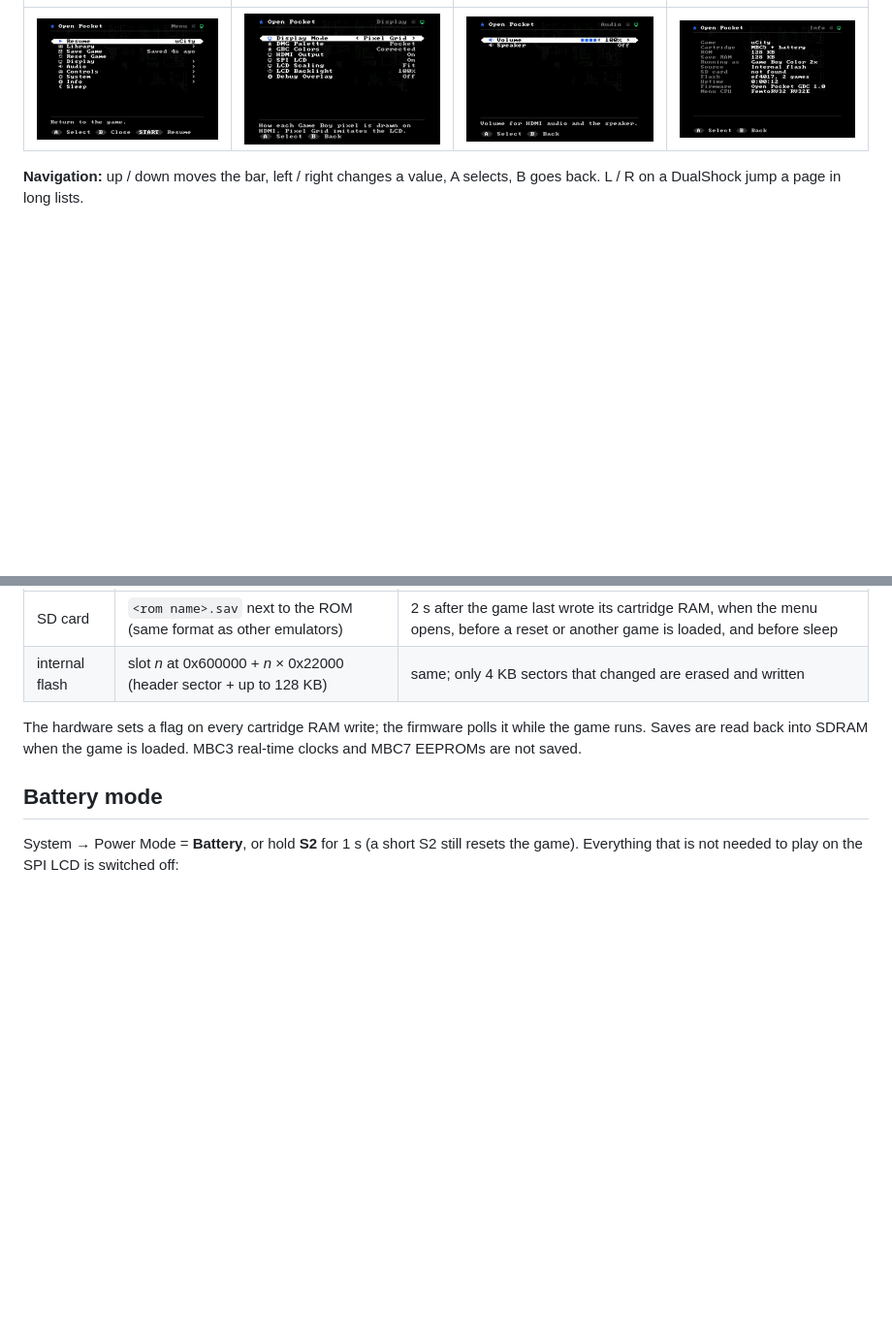
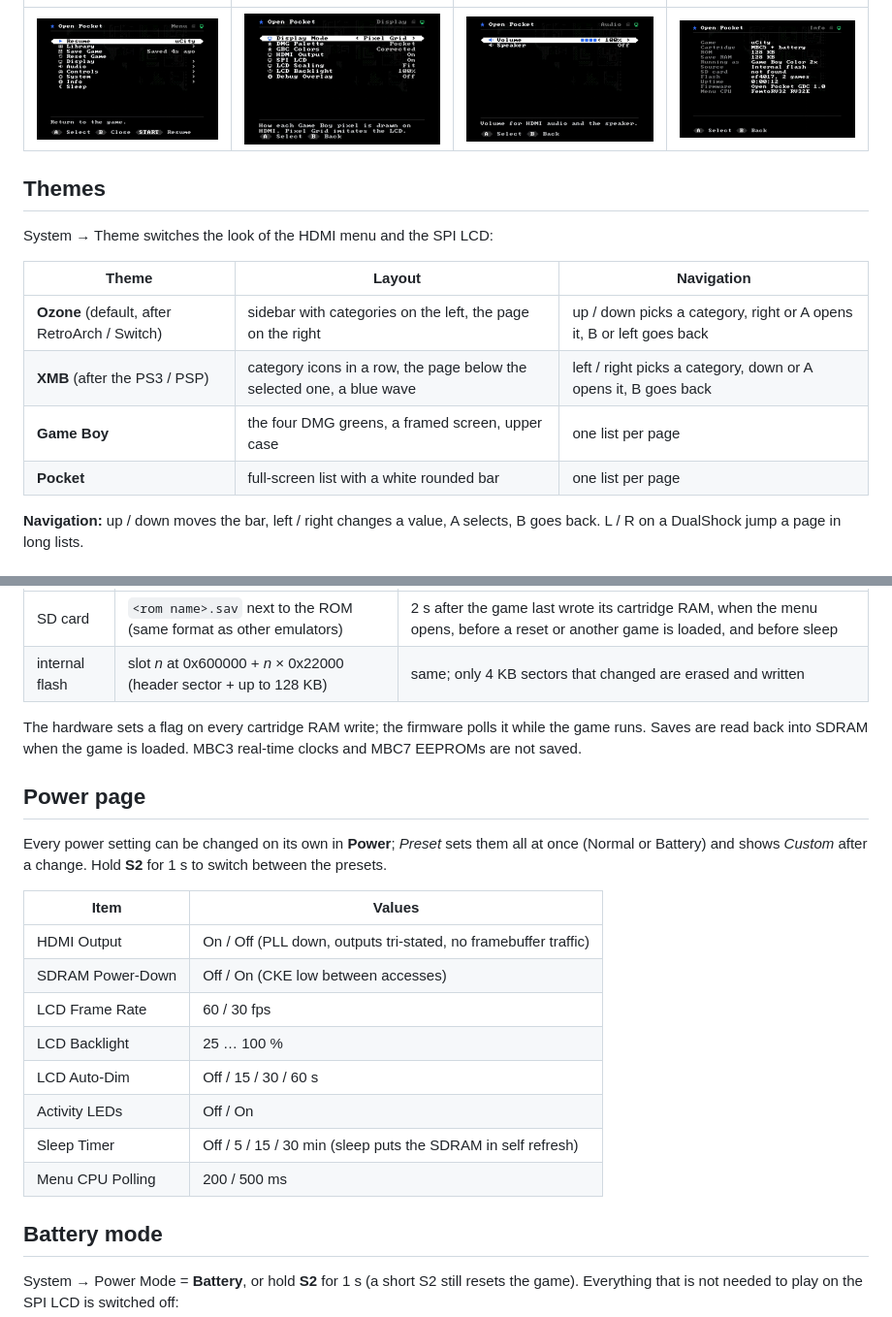
Before and after one commit to LakoMoor/open-pocket-gba, a Markdown page: docs/menu.md, 2 parts joined by grey strips. Shown at 97% size. Drawn GitHub-style; blank space fills up the shorter version.

```diff
--- a/docs/menu.md
+++ b/docs/menu.md
@@ -9,6 +9,17 @@ The menu is drawn by the firmware in `fw/src/main.c` on a 42 × 24 cell OSD (16
 | Main page | Display | Audio | Info |
 |---|---|---|---|
 | ![main](img/menu_main.png) | ![display](img/menu_display.png) | ![audio](img/menu_audio.png) | ![info](img/menu_info.png) |
+
+## Themes
+
+System → Theme switches the look of the HDMI menu and the SPI LCD:
+
+| Theme | Layout | Navigation |
+|---|---|---|
+| **Ozone** (default, after RetroArch / Switch) | sidebar with categories on the left, the page on the right | up / down picks a category, right or A opens it, B or left goes back |
+| **XMB** (after the PS3 / PSP) | category icons in a row, the page below the selected one, a blue wave | left / right picks a category, down or A opens it, B goes back |
+| **Game Boy** | the four DMG greens, a framed screen, upper case | one list per page |
+| **Pocket** | full-screen list with a white rounded bar | one list per page |
 
 **Navigation:** up / down moves the bar, left / right changes a value, A selects, B goes back. L / R on a DualShock jump a page in long lists.
 
@@ -56,6 +67,21 @@ All settings are stored in the SPI flash at 0x7FF000 when the menu closes.
 | internal flash | slot *n* at 0x600000 + *n* × 0x22000 (header sector + up to 128 KB) | same; only 4 KB sectors that changed are erased and written |
 
 The hardware sets a flag on every cartridge RAM write; the firmware polls it while the game runs. Saves are read back into SDRAM when the game is loaded. MBC3 real-time clocks and MBC7 EEPROMs are not saved.
+
+## Power page
+
+Every power setting can be changed on its own in **Power**; *Preset* sets them all at once (Normal or Battery) and shows *Custom* after a change. Hold **S2** for 1 s to switch between the presets.
+
+| Item | Values |
+|---|---|
+| HDMI Output | On / Off (PLL down, outputs tri-stated, no framebuffer traffic) |
+| SDRAM Power-Down | Off / On (CKE low between accesses) |
+| LCD Frame Rate | 60 / 30 fps |
+| LCD Backlight | 25 … 100 % |
+| LCD Auto-Dim | Off / 15 / 30 / 60 s |
+| Activity LEDs | Off / On |
+| Sleep Timer | Off / 5 / 15 / 30 min (sleep puts the SDRAM in self refresh) |
+| Menu CPU Polling | 200 / 500 ms |
 
 ## Battery mode
 
```
Also changed, not shown: README.md (+2 -0 lines), docs/README.ru.md (+2 -0 lines).
